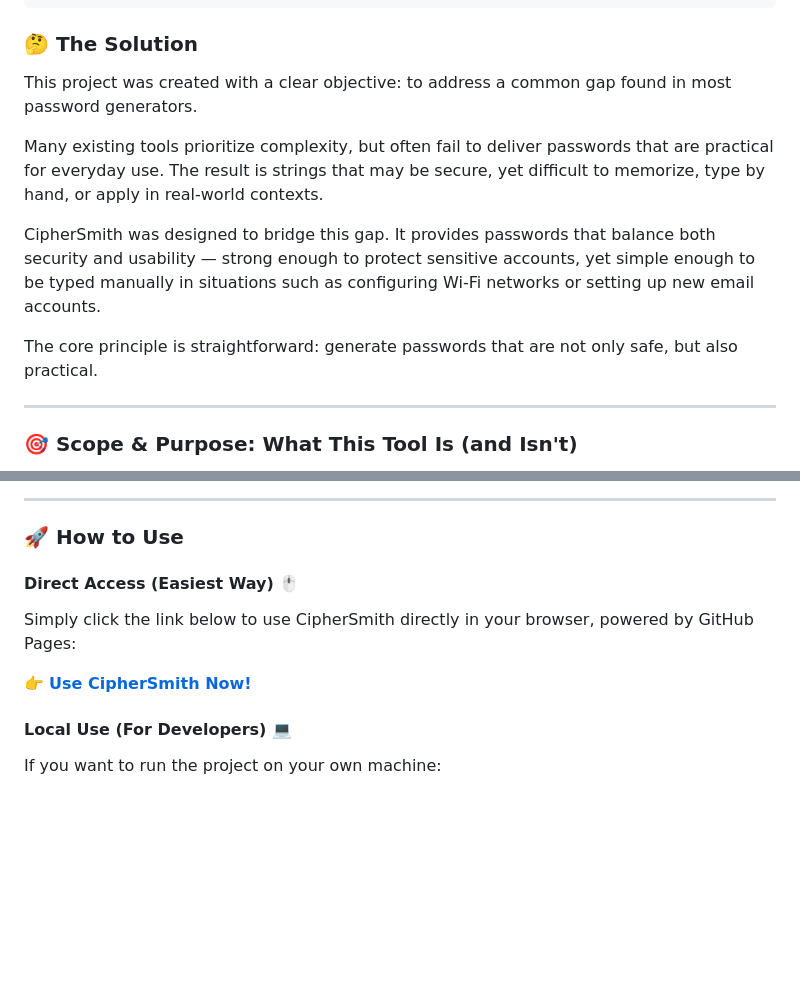
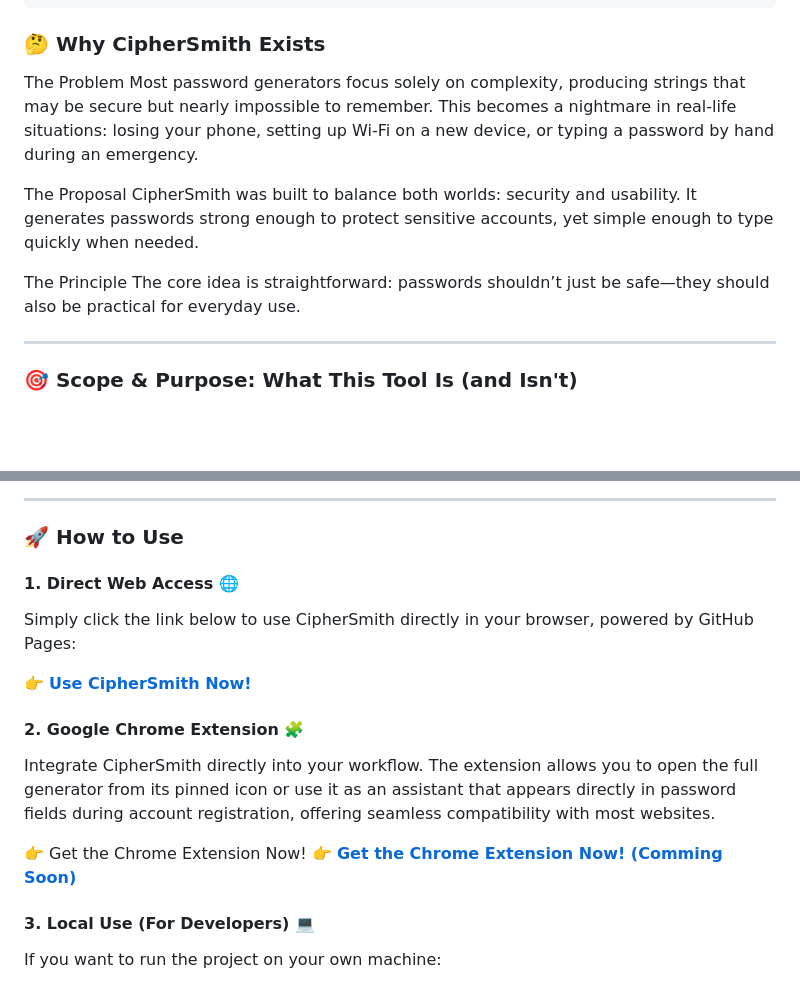
Before and after one commit to besttoolsforever/CipherSmith, a Markdown page: README.md, 2 parts joined by grey strips. GitHub-like rendering; blank space fills up the shorter version.

````diff
--- a/README.md
+++ b/README.md
@@ -36,15 +36,16 @@ Welcome to CipherSmith, the world's first generator designed to forge passwords
     ├── README.md      # Explains the wordlist's origin and its use in this project
     └── words_alpha.txt  # The local wordlist file used by the script
 ```
-### 🤔 The Solution
+### 🤔 Why CipherSmith Exists
 
-This project was created with a clear objective: to address a common gap found in most password generators.
+The Problem
+Most password generators focus solely on complexity, producing strings that may be secure but nearly impossible to remember. This becomes a nightmare in real-life situations: losing your phone, setting up Wi-Fi on a new device, or typing a password by hand during an emergency.
 
-Many existing tools prioritize complexity, but often fail to deliver passwords that are practical for everyday use. The result is strings that may be secure, yet difficult to memorize, type by hand, or apply in real-world contexts.
+The Proposal
+CipherSmith was built to balance both worlds: security and usability. It generates passwords strong enough to protect sensitive accounts, yet simple enough to type quickly when needed.
 
-CipherSmith was designed to bridge this gap. It provides passwords that balance both security and usability — strong enough to protect sensitive accounts, yet simple enough to be typed manually in situations such as configuring Wi-Fi networks or setting up new email accounts.
-
-The core principle is straightforward: generate passwords that are not only safe, but also practical.
+The Principle
+The core idea is straightforward: passwords shouldn’t just be safe—they should also be practical for everyday use.
 
 ---
 ### 🎯 Scope & Purpose: What This Tool Is (and Isn't)
@@ -89,13 +90,19 @@ The 'Memorable' mode relies on a robust list of English words. To ensure both qu
 
 ### 🚀 How to Use
 
-#### Direct Access (Easiest Way) 🖱️
+#### 1. Direct Web Access 🌐
 
 Simply click the link below to use CipherSmith directly in your browser, powered by GitHub Pages:
 
 👉 **[Use CipherSmith Now!](https://besttoolsforever.github.io/CipherSmith/index.html)**
 
-#### Local Use (For Developers) 💻
+#### 2. Google Chrome Extension 🧩
+Integrate CipherSmith directly into your workflow. The extension allows you to open the full generator from its pinned icon or use it as an assistant that appears directly in password fields during account registration, offering seamless compatibility with most websites.
+
+👉 Get the Chrome Extension Now!
+👉 **[Get the Chrome Extension Now! (Comming Soon)](https://besttoolsforever.github.io/CipherSmith/index.html)**
+
+#### 3. Local Use (For Developers) 💻
 
 If you want to run the project on your own machine:
 
````
